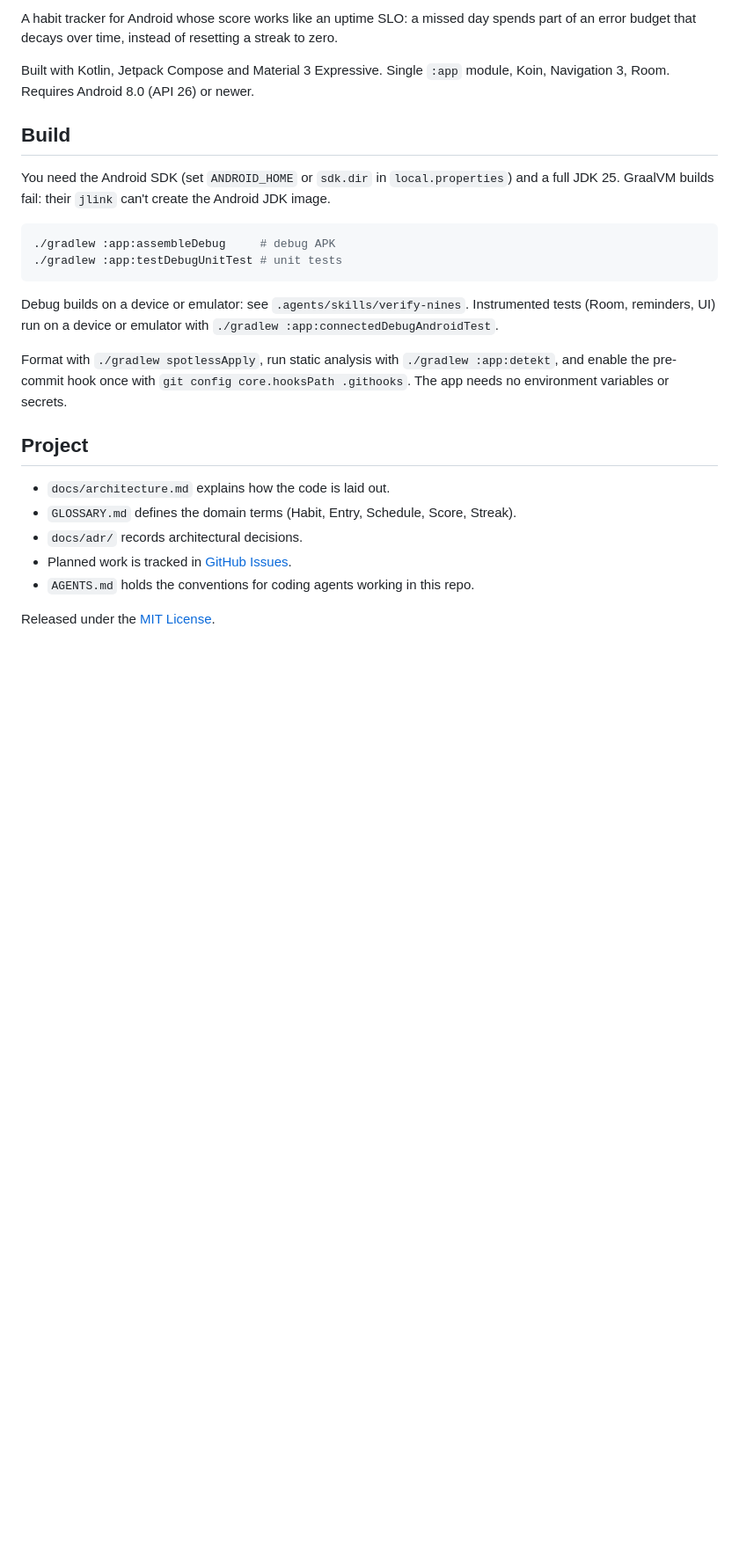
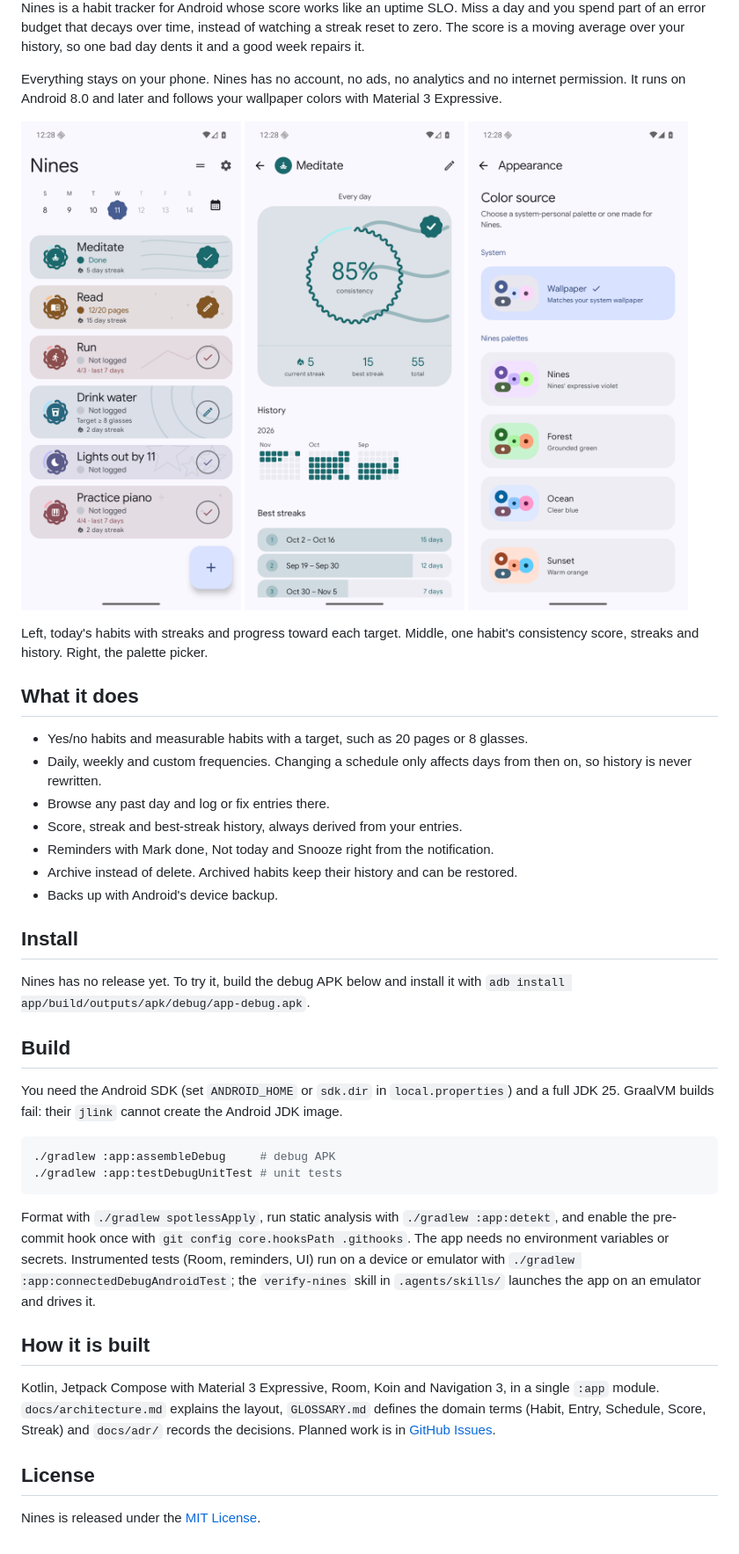
Before and after one commit to dhevdotdev/Nines, a Markdown page: README.md, the part around one of its changes. Shown at 88% size. GitHub-like rendering; pictures changed too: docs/screenshots/appearance.png (added), docs/screenshots/detail.png (added), docs/screenshots/home.png (added); blank space fills up the shorter version.

Commit message:
Present the README like Tile Shelf: banner, screenshots and a feature list
Add a seed script to verify-nines so screenshots and past-date driving have
real history to work with.

````diff
--- a/README.md
+++ b/README.md
@@ -2,27 +2,45 @@
 
-A habit tracker for Android whose score works like an uptime SLO: a missed day spends part of an error budget that decays over time, instead of resetting a streak to zero.
+Nines is a habit tracker for Android whose score works like an uptime SLO. Miss a day and you spend part of an error budget that decays over time, instead of watching a streak reset to zero. The score is a moving average over your history, so one bad day dents it and a good week repairs it.
 
-Built with Kotlin, Jetpack Compose and Material 3 Expressive. Single `:app` module, Koin, Navigation 3, Room. Requires Android 8.0 (API 26) or newer.
+Everything stays on your phone. Nines has no account, no ads, no analytics and no internet permission. It runs on Android 8.0 and later and follows your wallpaper colors with Material 3 Expressive.
+
+<p>
+<img src="docs/screenshots/home.png" alt="The habit list for today, with streaks, progress rings and a day rail" width="250">
+<img src="docs/screenshots/detail.png" alt="A habit's detail screen with consistency, streaks and a monthly history grid" width="250">
+<img src="docs/screenshots/appearance.png" alt="Choosing a color palette: the system wallpaper or one made for Nines" width="250">
+</p>
+
+Left, today's habits with streaks and progress toward each target. Middle, one habit's consistency score, streaks and history. Right, the palette picker.
+
+## What it does
+
+- Yes/no habits and measurable habits with a target, such as 20 pages or 8 glasses.
+- Daily, weekly and custom frequencies. Changing a schedule only affects days from then on, so history is never rewritten.
+- Browse any past day and log or fix entries there.
+- Score, streak and best-streak history, always derived from your entries.
+- Reminders with Mark done, Not today and Snooze right from the notification.
+- Archive instead of delete. Archived habits keep their history and can be restored.
+- Backs up with Android's device backup.
+
+## Install
+
+Nines has no release yet. To try it, build the debug APK below and install it with `adb install app/build/outputs/apk/debug/app-debug.apk`.
 
 ## Build
 
-You need the Android SDK (set `ANDROID_HOME` or `sdk.dir` in `local.properties`) and a full JDK 25. GraalVM builds fail: their `jlink` can't create the Android JDK image.
+You need the Android SDK (set `ANDROID_HOME` or `sdk.dir` in `local.properties`) and a full JDK 25. GraalVM builds fail: their `jlink` cannot create the Android JDK image.
 
 ```sh
 ./gradlew :app:assembleDebug     # debug APK
 ./gradlew :app:testDebugUnitTest # unit tests
 ```
 
-Debug builds on a device or emulator: see `.agents/skills/verify-nines`. Instrumented tests (Room, reminders, UI) run on a device or emulator with `./gradlew :app:connectedDebugAndroidTest`.
+Format with `./gradlew spotlessApply`, run static analysis with `./gradlew :app:detekt`, and enable the pre-commit hook once with `git config core.hooksPath .githooks`. The app needs no environment variables or secrets. Instrumented tests (Room, reminders, UI) run on a device or emulator with `./gradlew :app:connectedDebugAndroidTest`; the `verify-nines` skill in `.agents/skills/` launches the app on an emulator and drives it.
 
-Format with `./gradlew spotlessApply`, run static analysis with `./gradlew :app:detekt`, and enable the pre-commit hook once with `git config core.hooksPath .githooks`. The app needs no environment variables or secrets.
+## How it is built
 
-## Project
+Kotlin, Jetpack Compose with Material 3 Expressive, Room, Koin and Navigation 3, in a single `:app` module. `docs/architecture.md` explains the layout, `GLOSSARY.md` defines the domain terms (Habit, Entry, Schedule, Score, Streak) and `docs/adr/` records the decisions. Planned work is in [GitHub Issues](https://github.com/dhevdotdev/Nines/issues).
 
-- `docs/architecture.md` explains how the code is laid out.
-- `GLOSSARY.md` defines the domain terms (Habit, Entry, Schedule, Score, Streak).
-- `docs/adr/` records architectural decisions.
-- Planned work is tracked in [GitHub Issues](https://github.com/dhevdotdev/Nines/issues).
-- `AGENTS.md` holds the conventions for coding agents working in this repo.
+## License
 
-Released under the [MIT License](LICENSE).
+Nines is released under the [MIT License](LICENSE).
````
Also changed, not shown: other parts of README.md (+1 -1 lines), 4 other files.
